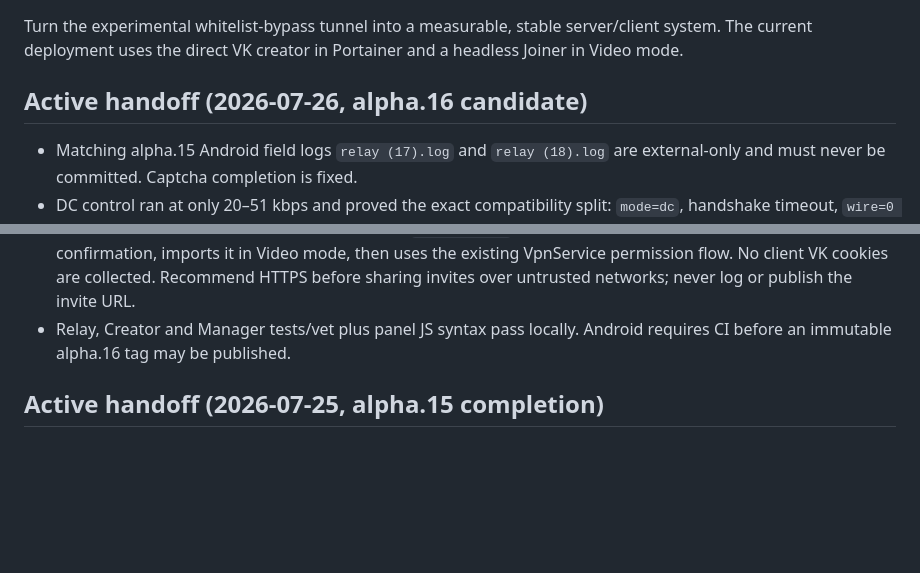
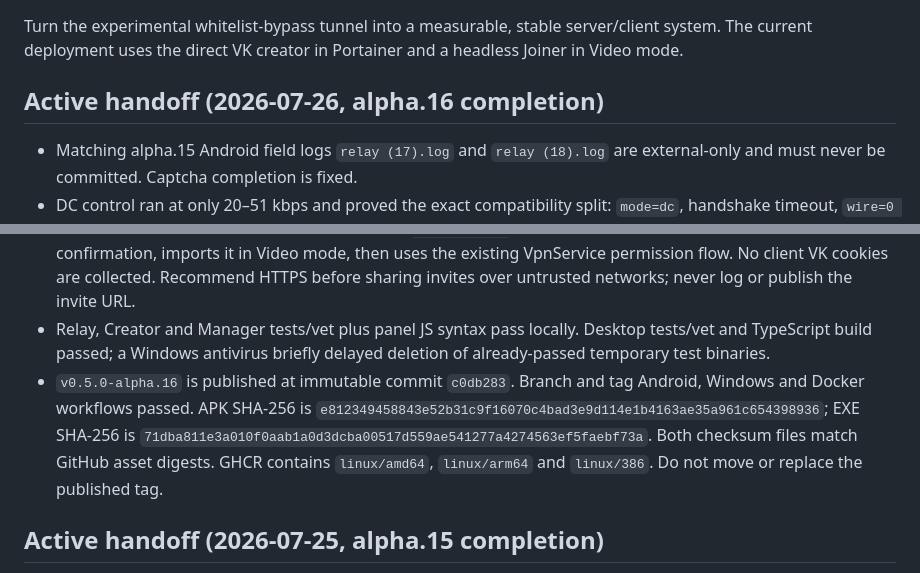
Before and after one commit to Sereza111/whitelist-bypass-portainer, a Markdown page: AGENTS.md, 2 parts joined by grey strips. GitHub-like rendering; blank space fills up the shorter version.

Commit message:
Record verified alpha.16 release

```diff
--- a/AGENTS.md
+++ b/AGENTS.md
@@ -14,7 +14,7 @@ Turn the experimental whitelist-bypass tunnel into a measurable, stable
 server/client system. The current deployment uses the direct VK creator in
 Portainer and a headless Joiner in Video mode.
 
-## Active handoff (2026-07-26, alpha.16 candidate)
+## Active handoff (2026-07-26, alpha.16 completion)
 
 - Matching alpha.15 Android field logs `relay (17).log` and `relay (18).log`
   are external-only and must never be committed. Captcha completion is fixed.
@@ -37,7 +37,15 @@ Portainer and a headless Joiner in Video mode.
   No client VK cookies are collected. Recommend HTTPS before sharing invites
   over untrusted networks; never log or publish the invite URL.
 - Relay, Creator and Manager tests/vet plus panel JS syntax pass locally.
-  Android requires CI before an immutable alpha.16 tag may be published.
+  Desktop tests/vet and TypeScript build passed; a Windows antivirus briefly
+  delayed deletion of already-passed temporary test binaries.
+- `v0.5.0-alpha.16` is published at immutable commit `c0db283`. Branch and tag
+  Android, Windows and Docker workflows passed. APK SHA-256 is
+  `e812349458843e52b31c9f16070c4bad3e9d114e1b4163ae35a961c654398936`;
+  EXE SHA-256 is
+  `71dba811e3a010f0aab1a0d3dcba00517d559ae541277a4274563ef5faebf73a`.
+  Both checksum files match GitHub asset digests. GHCR contains `linux/amd64`,
+  `linux/arm64` and `linux/386`. Do not move or replace the published tag.
 
 ## Active handoff (2026-07-25, alpha.15 completion)
 
```
